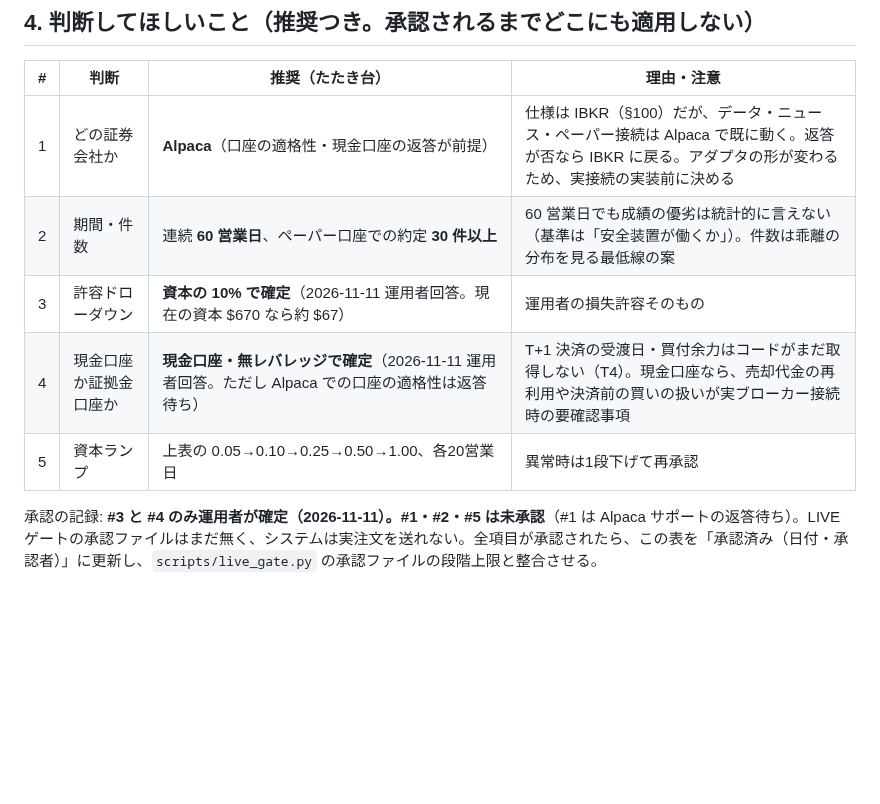
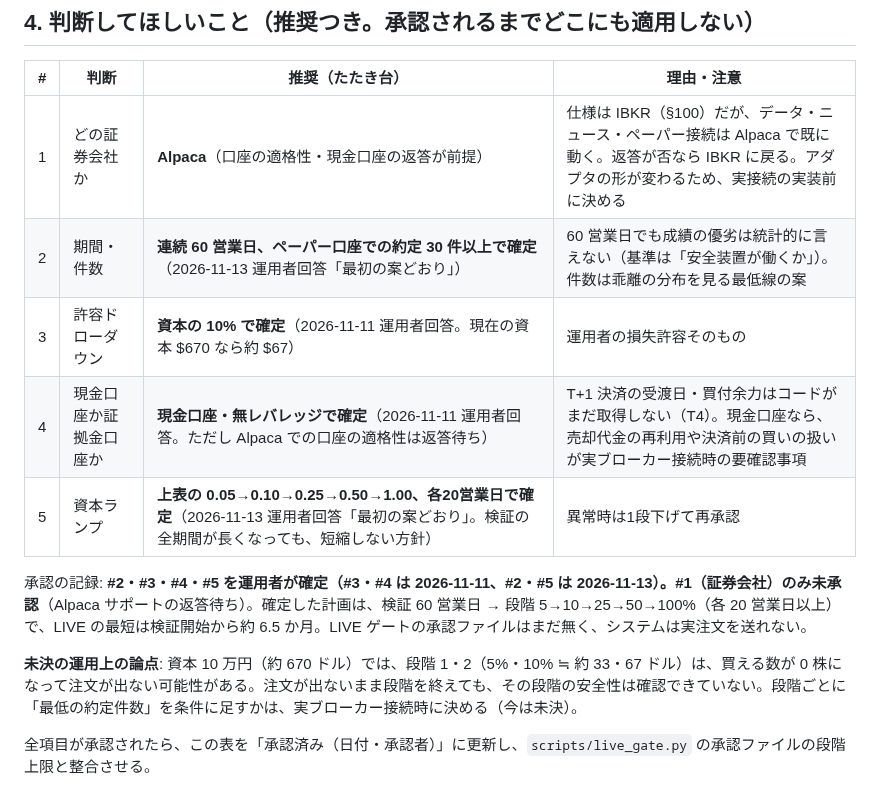
Before and after one commit to AIvibe-bldr/100-Autonomous-Quant-Trading-System-MASTER-SPEC-v2.0, a Markdown page: docs/paper_live_gate.md, the part around the change. Drawn GitHub-style; blank space fills up the shorter version.

Commit message:
Docs: operator confirmed the original paper-to-live plan (60 sessions, five-stage ramp, no shortening); broker still open
Co-Authored-By: Claude Sonnet 5.5 <noreply@anthropic.com>
Claude-Session: https://claude.ai/code/session_01ExE5XJHdBdazA14M5cJwAx

```diff
--- a/docs/paper_live_gate.md
+++ b/docs/paper_live_gate.md
@@ -62,9 +62,13 @@
 | # | 判断 | 推奨（たたき台） | 理由・注意 |
 |---|---|---|---|
 | 1 | どの証券会社か | **Alpaca**（口座の適格性・現金口座の返答が前提） | 仕様は IBKR（§100）だが、データ・ニュース・ペーパー接続は Alpaca で既に動く。返答が否なら IBKR に戻る。アダプタの形が変わるため、実接続の実装前に決める |
-| 2 | 期間・件数 | 連続 **60 営業日**、ペーパー口座での約定 **30 件以上** | 60 営業日でも成績の優劣は統計的に言えない（基準は「安全装置が働くか」）。件数は乖離の分布を見る最低線の案 |
+| 2 | 期間・件数 | **連続 60 営業日、ペーパー口座での約定 30 件以上で確定**（2026-11-13 運用者回答「最初の案どおり」） | 60 営業日でも成績の優劣は統計的に言えない（基準は「安全装置が働くか」）。件数は乖離の分布を見る最低線の案 |
 | 3 | 許容ドローダウン | **資本の 10% で確定**（2026-11-11 運用者回答。現在の資本 $670 なら約 $67） | 運用者の損失許容そのもの |
 | 4 | 現金口座か証拠金口座か | **現金口座・無レバレッジで確定**（2026-11-11 運用者回答。ただし Alpaca での口座の適格性は返答待ち） | T+1 決済の受渡日・買付余力はコードがまだ取得しない（T4）。現金口座なら、売却代金の再利用や決済前の買いの扱いが実ブローカー接続時の要確認事項 |
-| 5 | 資本ランプ | 上表の 0.05→0.10→0.25→0.50→1.00、各20営業日 | 異常時は1段下げて再承認 |
+| 5 | 資本ランプ | **上表の 0.05→0.10→0.25→0.50→1.00、各20営業日で確定**（2026-11-13 運用者回答「最初の案どおり」。検証の全期間が長くなっても、短縮しない方針） | 異常時は1段下げて再承認 |
 
-承認の記録: **#3 と #4 のみ運用者が確定（2026-11-11）。#1・#2・#5 は未承認**（#1 は Alpaca サポートの返答待ち）。LIVE ゲートの承認ファイルはまだ無く、システムは実注文を送れない。全項目が承認されたら、この表を「承認済み（日付・承認者）」に更新し、`scripts/live_gate.py` の承認ファイルの段階上限と整合させる。
+承認の記録: **#2・#3・#4・#5 を運用者が確定（#3・#4 は 2026-11-11、#2・#5 は 2026-11-13）。#1（証券会社）のみ未承認**（Alpaca サポートの返答待ち）。確定した計画は、検証 60 営業日 → 段階 5→10→25→50→100%（各 20 営業日以上）で、LIVE の最短は検証開始から約 6.5 か月。LIVE ゲートの承認ファイルはまだ無く、システムは実注文を送れない。
+
+**未決の運用上の論点**: 資本 10 万円（約 670 ドル）では、段階 1・2（5%・10% ≒ 約 33・67 ドル）は、買える数が 0 株になって注文が出ない可能性がある。注文が出ないまま段階を終えても、その段階の安全性は確認できていない。段階ごとに「最低の約定件数」を条件に足すかは、実ブローカー接続時に決める（今は未決）。
+
+全項目が承認されたら、この表を「承認済み（日付・承認者）」に更新し、`scripts/live_gate.py` の承認ファイルの段階上限と整合させる。
```
Also changed, not shown: docs/HANDOFF_next_session.md (+1 -1 lines).
